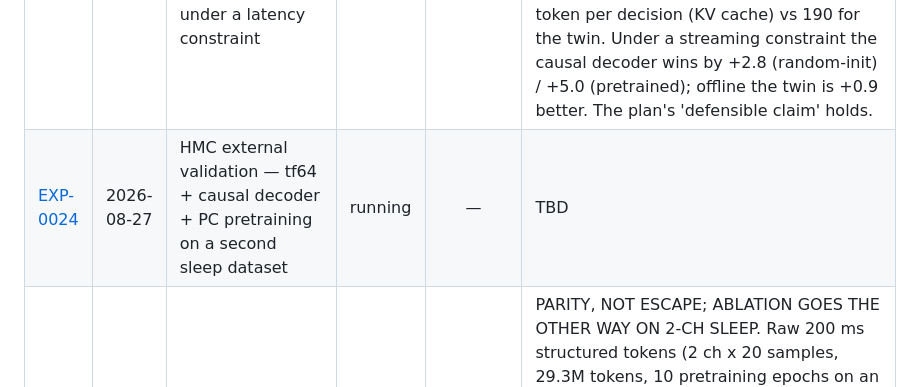
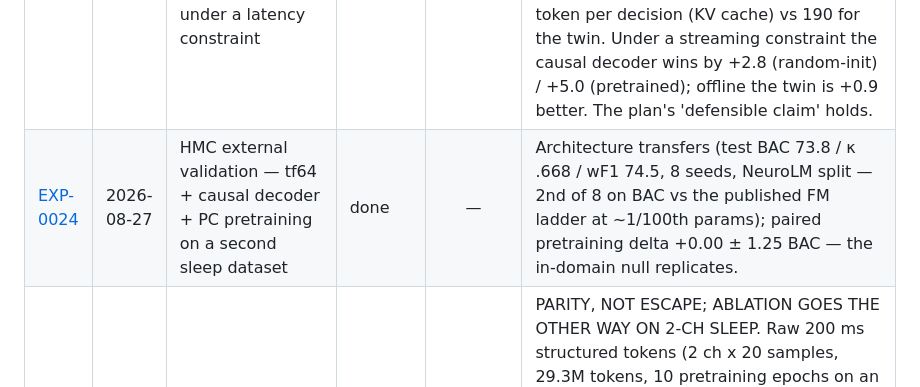
Before and after one commit to MahdiarKhodabakhshi/physioFM, a Markdown page: docs/experiments/README.md, the part around the change. Drawn GitHub-style.

Commit message:
Notebook index: EXP-0024 verdict
Co-Authored-By: Claude Fable 5 <noreply@anthropic.com>
Claude-Session: https://claude.ai/code/session_01XZZR1ETZYB5cLLv31MrmXB

```diff
--- a/docs/experiments/README.md
+++ b/docs/experiments/README.md
@@ -65,7 +65,7 @@ python docs/experiments/exp.py check     # find unfinished/unverified
 | ID | Date | Title | Status | Verified | Verdict |
 | --- | --- | --- | --- | :---: | --- |
 | [EXP-0023](EXP-0023-gate-3-streaming-causal-evaluation-causal-vs-bidir.md) | 2026-08-19 | Gate 3 — Streaming/causal evaluation: causal vs bidirectional twin under a latency constraint | done | — | CONFIRMED. Sleep DE, same 5 subject-disjoint folds and fine-tuning recipe: the bidirectional twin (identical stack, full attention) scores 74.10 / k .655 offline but 70.40 / k .607 when only the past is visible; the causal model scores 73.18 (random-init) and 75.37 (input-PC) in both settings (online == offline verified) at 1 token per decision (KV cache) vs 190 for the twin. Under a streaming constraint the causal decoder wins by +2.8 (random-init) / +5.0 (pretrained); offline the twin is +0.9 better. The plan's 'defensible claim' holds. |
-| [EXP-0024](EXP-0024-hmc-external-validation-fixed-split-tf64-ladder.md) | 2026-08-27 | HMC external validation — tf64 + causal decoder + PC pretraining on a second sleep dataset | running | — | TBD |
+| [EXP-0024](EXP-0024-hmc-external-validation-fixed-split-tf64-ladder.md) | 2026-08-27 | HMC external validation — tf64 + causal decoder + PC pretraining on a second sleep dataset | done | — | Architecture transfers (test BAC 73.8 / κ .668 / wF1 74.5, 8 seeds, NeuroLM split — 2nd of 8 on BAC vs the published FM ladder at ~1/100th params); paired pretraining delta +0.00 ± 1.25 BAC — the in-domain null replicates. |
 | [EXP-0022](EXP-0022-gate-2-raw-eeg-structured-tokens-per-electrode-abl.md) | 2026-08-19 | Gate 2 — Raw-EEG structured tokens + per-electrode ablation | done | — | PARITY, NOT ESCAPE; ABLATION GOES THE OTHER WAY ON 2-CH SLEEP. Raw 200 ms structured tokens (2 ch x 20 samples, 29.3M tokens, 10 pretraining epochs on an H100 80 GB, 3 fine-tuning epochs, seed 42): fine-tuned input-PC 75.46 (k .676), latent 74.65, random-init 74.23 -> equal to the DE pipeline (75.4), 2.4 below tf64 (77.9). Frozen: PC 70.84 vs random 56.15 (+14.7, the largest frozen inflation in the project; collapses to +1.2 fine-tuned). Per-electrode (BrainGPT-style, 1 x 20 tokens, channels averaged per epoch): PC 76.36 / latent 75.45 / rand 74.56 fine-tuned, 72.68 / 62.81 / 60.65 frozen -> per-electrode >= structured on every arm (+0.9 fine-tuned, +1.8 frozen for input-PC); with two channels there is little spatial structure to exploit, so the plan's structured-vs-per-electrode ablation cannot be decided on Sleep-EDF (CHB-MIT raw not run). Raw pretext: input MSE 0.80 (structured) / 0.79 (per-electrode); latent skill +0.36 / +0.37 (real, unlike DE). |
 | [EXP-0021](EXP-0021-gate-1-latent-target-predictive-coding-jepa-style-.md) | 2026-08-18 | Gate 1 — Latent-target predictive coding (JEPA-style) vs input-space PC vs random-init | done | — | P1 FAILS, P2 FAILS. Latent-target PC (EMA target, stop-grad, time-normalised targets) does not beat input-space PC under fine-tuning: sleep (4 pretraining seeds) input-PC 75.54+-0.32, latent 73.69+-0.45, random-init 73.08+-0.49; seizure LOPO (seed 42) 78.36 / 79.74 / 80.21 bal-acc (AUC .863 / .879 / .874), indistinguishable at +-12 per-patient sd. Five objective variants on sleep (delta targets, cosine/no-norm, variance term, EMA .99, p_out 4): 72.7-74.0, all at the random-init level. Frozen, latent features are below the raw-feature probe (sleep 66.1 vs 67.9; seizure 71.4 vs 72.4; emotion 36.7-45.7 vs 55-63). Mechanism: on the long smooth DE corpora the latent predictor never beats trivial baselines (skill -0.2 sleep, -0.6 seizure, ~0 tf64; the target drifts to a smooth trajectory; without time-normalisation it collapses outright), and where the pretext IS learned (emotion/MI skill .4-.6, raw tokens .36) the frozen gain is negative or ~0 -> pretext skill still anti-correlates with transfer. Latent targets do not realign the objective. |
 | [EXP-0020](EXP-0020-gate-0-rich-time-frequency-tokens-tf64-linear-satu.md) | 2026-08-18 | Gate 0 — Rich time–frequency tokens (tf64): linear-saturation pilot + PC ladder | done | — | PILOT FAILS ITS PRE-REGISTERED RULE, BUT LIFTS THE ARCHITECTURE. tf64 (64 log-spaced bins) vs DE: sleep linear 67.86 -> 72.83 (+5), best nonlinear (HGB) 69.60 -> 75.17, headroom +1.7 -> +2.3 (rule needed +2 over DE: fails); seizure identical linear (72.41 = 72.41), best nonlinear 74.02 -> 72.63 (no headroom). PC ladder on sleep tf64, fine-tuned, 4 pretraining seeds: input-PC 77.88+-0.37, latent 77.31+-0.36, random-init 77.03+-0.19 -> the whole model gains ~+2.3 over the DE pipeline (75.5) but the pretraining benefit shrinks +2.5 -> +0.85. Frozen: PC 76.75 vs random 65.51 vs dimension-matched projection 73.30 (+3.5). Seizure tf64 ladder skipped by the plan's stop rule. |
```
